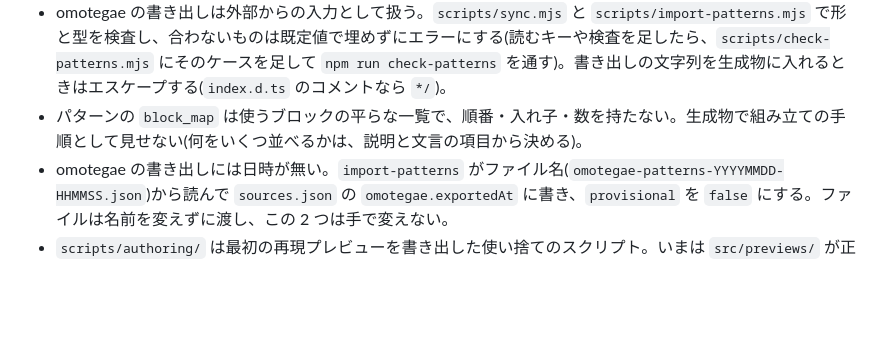
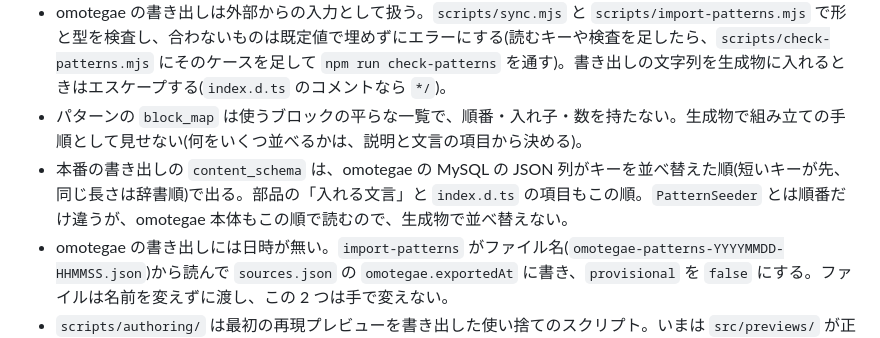
Before and after one commit to shinobiashi/fse-design-system, a Markdown page: CLAUDE.md, the part around the change. Drawn GitHub-style; blank space fills up the shorter version.

Commit message:
docs: note the key order of content_schema in the production export
Co-Authored-By: Claude Opus 5.5 <noreply@anthropic.com>

```diff
--- a/CLAUDE.md
+++ b/CLAUDE.md
@@ -13,6 +13,7 @@
 - `sources/omotegae-patterns.json` は手で編集しない。omotegae の管理画面から書き出した JSON を `npm run import-patterns <file>` で置く(パターンの正は omotegae の本番 DB)。パターンの部品名は `Pattern` + slug の PascalCase(`hero-cover-01` → `PatternHeroCover01`)。
 - omotegae の書き出しは外部からの入力として扱う。`scripts/sync.mjs` と `scripts/import-patterns.mjs` で形と型を検査し、合わないものは既定値で埋めずにエラーにする(読むキーや検査を足したら、`scripts/check-patterns.mjs` にそのケースを足して `npm run check-patterns` を通す)。書き出しの文字列を生成物に入れるときはエスケープする(`index.d.ts` のコメントなら `*/`)。
 - パターンの `block_map` は使うブロックの平らな一覧で、順番・入れ子・数を持たない。生成物で組み立ての手順として見せない(何をいくつ並べるかは、説明と文言の項目から決める)。
+- 本番の書き出しの `content_schema` は、omotegae の MySQL の JSON 列がキーを並べ替えた順(短いキーが先、同じ長さは辞書順)で出る。部品の「入れる文言」と `index.d.ts` の項目もこの順。`PatternSeeder` とは順番だけ違うが、omotegae 本体もこの順で読むので、生成物で並べ替えない。
 - omotegae の書き出しには日時が無い。`import-patterns` がファイル名(`omotegae-patterns-YYYYMMDD-HHMMSS.json`)から読んで `sources.json` の `omotegae.exportedAt` に書き、`provisional` を `false` にする。ファイルは名前を変えずに渡し、この 2 つは手で変えない。
 - `scripts/authoring/` は最初の再現プレビューを書き出した使い捨てのスクリプト。いまは `src/previews/` が正なので、プレビューはそちらを直接直す。
 - 外部パッケージを足さない(Node の標準ライブラリと git だけで動かす)。
```
